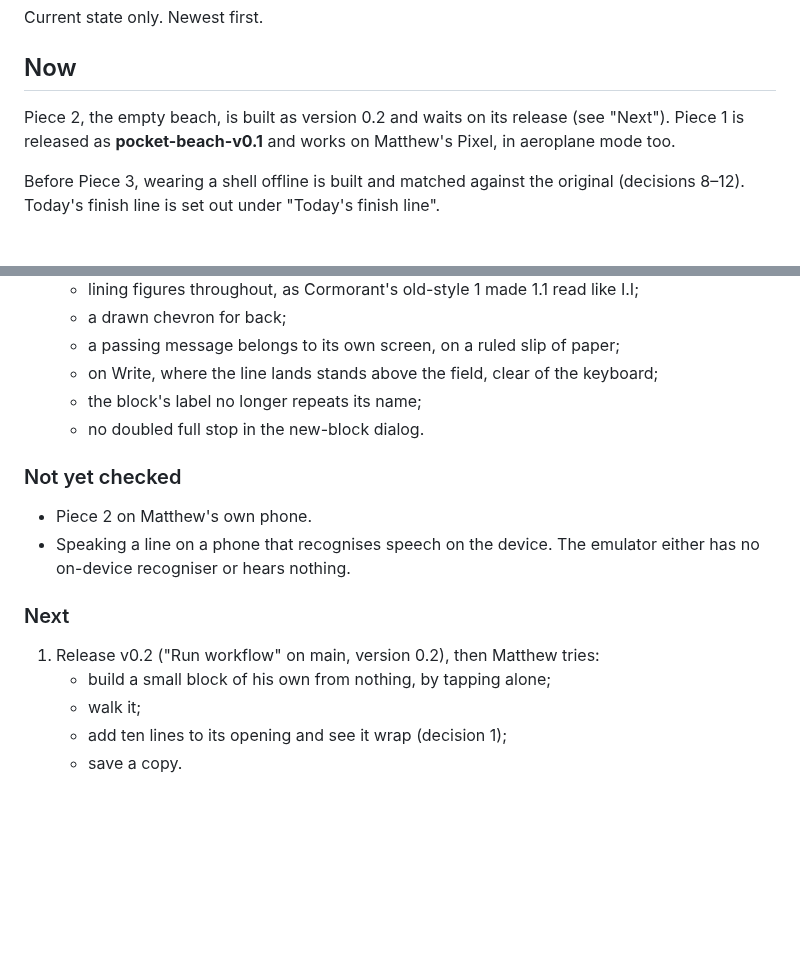
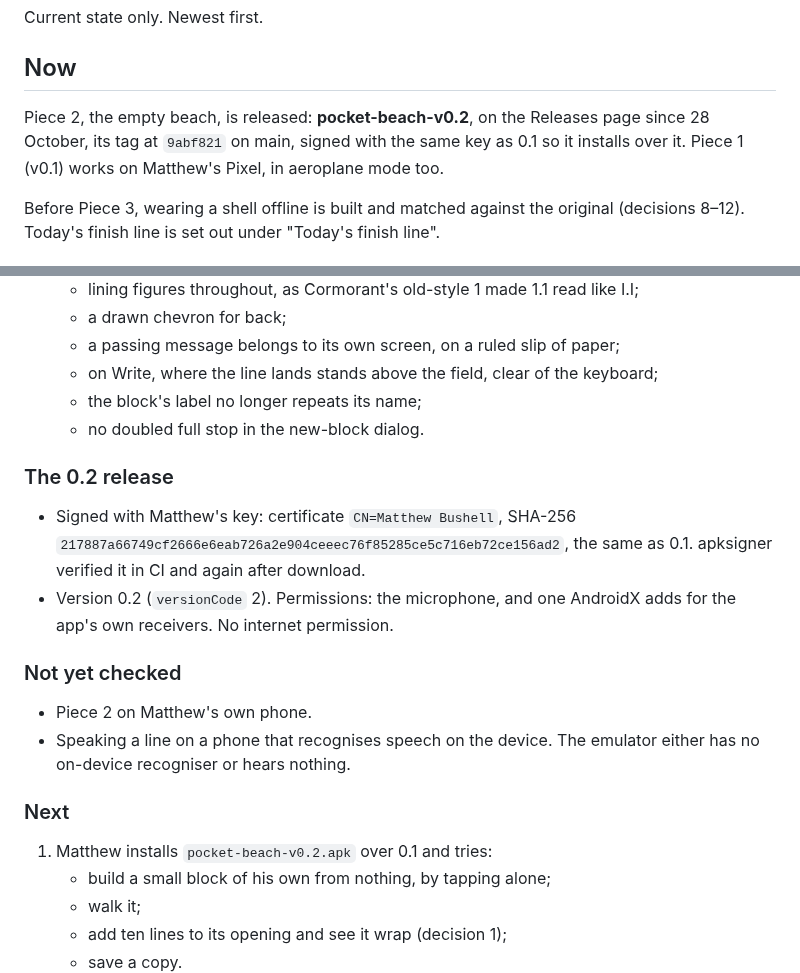
Before and after one commit to Phenomemental/happyseaurchin-beach, a Markdown page: pocket-beach/STATUS.md, 2 parts joined by grey strips. GitHub-like rendering; blank space fills up the shorter version.

Commit message:
pocket-beach: STATUS after the 0.2 release
pocket-beach-v0.2 is published from main (9abf821), signed with the same
key as 0.1, version 0.2, with the microphone and no internet permission.
Next is Matthew trying it on the phone.

Co-Authored-By: Claude Opus 5.5 <noreply@anthropic.com>
Claude-Session: https://claude.ai/code/session_01N63PBrg7gq1LDdCgtzQC5R

```diff
--- a/pocket-beach/STATUS.md
+++ b/pocket-beach/STATUS.md
@@ -4,9 +4,10 @@ Current state only. Newest first.
 
 ## Now
 
-Piece 2, the empty beach, is built as version 0.2 and waits on its release
-(see "Next"). Piece 1 is released as **pocket-beach-v0.1** and works on
-Matthew's Pixel, in aeroplane mode too.
+Piece 2, the empty beach, is released: **pocket-beach-v0.2**, on the Releases
+page since 28 October, its tag at `9abf821` on main, signed with the same key
+as 0.1 so it installs over it. Piece 1 (v0.1) works on Matthew's Pixel, in
+aeroplane mode too.
 
 Before Piece 3, wearing a shell offline is built and matched against the
 original (decisions 8–12). Today's finish line is set out under "Today's
@@ -123,6 +124,14 @@ Android 12 or later.
   - the block's label no longer repeats its name;
   - no doubled full stop in the new-block dialog.
 
+### The 0.2 release
+
+- Signed with Matthew's key: certificate `CN=Matthew Bushell`, SHA-256
+  `217887a66749cf2666e6eab726a2e904ceeec76f85285ce5c716eb72ce156ad2`, the same
+  as 0.1. apksigner verified it in CI and again after download.
+- Version 0.2 (`versionCode` 2). Permissions: the microphone, and one AndroidX
+  adds for the app's own receivers. No internet permission.
+
 ### Not yet checked
 
 - Piece 2 on Matthew's own phone.
@@ -131,7 +140,7 @@ Android 12 or later.
 
 ### Next
 
-1. Release v0.2 ("Run workflow" on main, version 0.2), then Matthew tries:
+1. Matthew installs `pocket-beach-v0.2.apk` over 0.1 and tries:
    - build a small block of his own from nothing, by tapping alone;
    - walk it;
    - add ten lines to its opening and see it wrap (decision 1);
```
